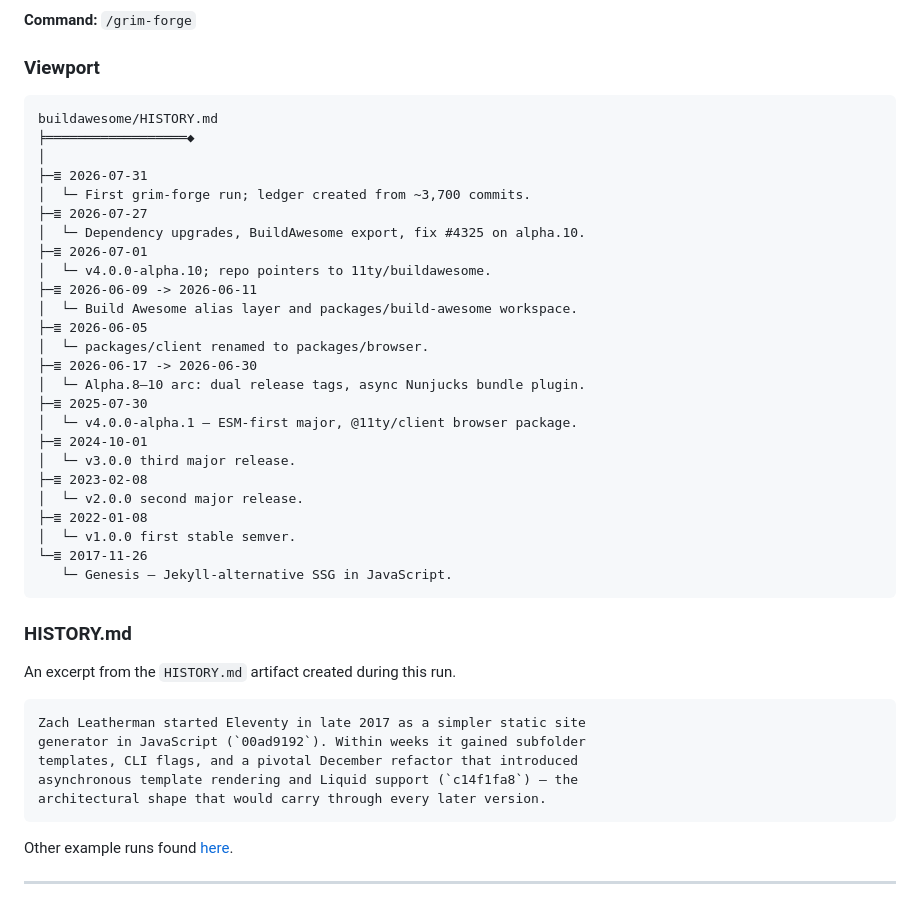
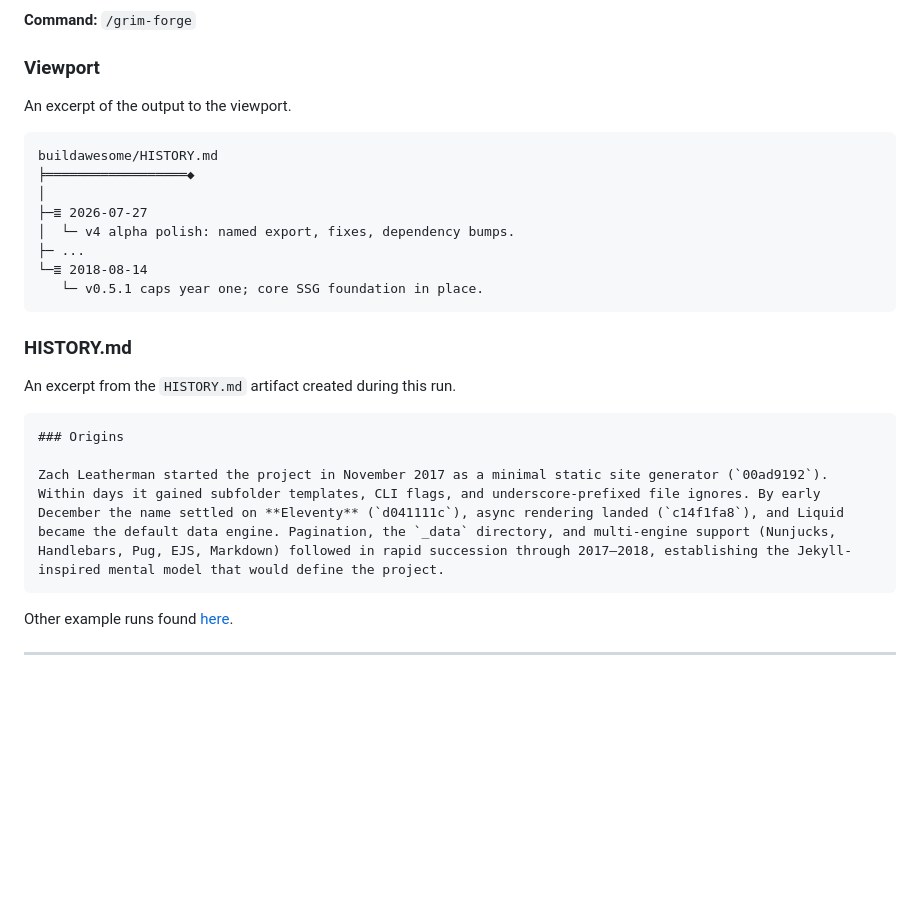
Before and after one commit to matthewlsawyer/matthewlsawyer.github.io, a Markdown page: posts/grim-forge.md, the part around the change. Rendered like a GitHub page; blank space fills up the shorter version.

Commit message:
docs(posts): refresh Grim Forge example from live buildawesome run
Co-authored-by: Cursor <cursoragent@cursor.com>

`````diff
--- a/posts/grim-forge.md
+++ b/posts/grim-forge.md
@@ -46,44 +46,27 @@ A Grim Forge genesis run on [buildawesome](https://github.com/11ty/buildawesome)
 
 ### Viewport
 
+An excerpt of the output to the viewport.
+
 ```text
 buildawesome/HISTORY.md
 ╞══════════════════◆
 │
-├─≣ 2026-07-31
-│  └─ First grim-forge run; ledger created from ~3,700 commits.
 ├─≣ 2026-07-27
-│  └─ Dependency upgrades, BuildAwesome export, fix #4325 on alpha.10.
-├─≣ 2026-07-01
-│  └─ v4.0.0-alpha.10; repo pointers to 11ty/buildawesome.
-├─≣ 2026-06-09 -> 2026-06-11
-│  └─ Build Awesome alias layer and packages/build-awesome workspace.
-├─≣ 2026-06-05
-│  └─ packages/client renamed to packages/browser.
-├─≣ 2026-06-17 -> 2026-06-30
-│  └─ Alpha.8–10 arc: dual release tags, async Nunjucks bundle plugin.
-├─≣ 2025-07-30
-│  └─ v4.0.0-alpha.1 — ESM-first major, @11ty/client browser package.
-├─≣ 2024-10-01
-│  └─ v3.0.0 third major release.
-├─≣ 2023-02-08
-│  └─ v2.0.0 second major release.
-├─≣ 2022-01-08
-│  └─ v1.0.0 first stable semver.
-└─≣ 2017-11-26
-   └─ Genesis — Jekyll-alternative SSG in JavaScript.
+│  └─ v4 alpha polish: named export, fixes, dependency bumps.
+├─ ...
+└─≣ 2018-08-14
+   └─ v0.5.1 caps year one; core SSG foundation in place.
 ```
 
 ### HISTORY.md
 
 An excerpt from the `HISTORY.md` artifact created during this run.
 
-````text
-Zach Leatherman started Eleventy in late 2017 as a simpler static site
-generator in JavaScript (`00ad9192`). Within weeks it gained subfolder
-templates, CLI flags, and a pivotal December refactor that introduced
-asynchronous template rendering and Liquid support (`c14f1fa8`) — the
-architectural shape that would carry through every later version.
+````markdown
+### Origins
+
+Zach Leatherman started the project in November 2017 as a minimal static site generator (`00ad9192`). Within days it gained subfolder templates, CLI flags, and underscore-prefixed file ignores. By early December the name settled on **Eleventy** (`d041111c`), async rendering landed (`c14f1fa8`), and Liquid became the default data engine. Pagination, the `_data` directory, and multi-engine support (Nunjucks, Handlebars, Pug, EJS, Markdown) followed in rapid succession through 2017–2018, establishing the Jekyll-inspired mental model that would define the project.
 ````
 
 Other example runs found [here](https://github.com/matthewlsawyer/grimoire/blob/main/examples/).
`````
